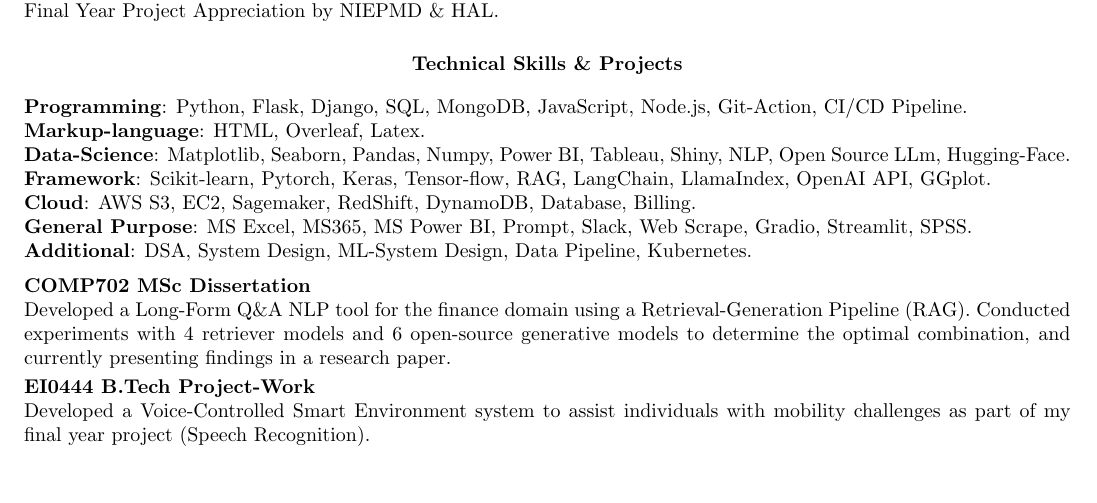
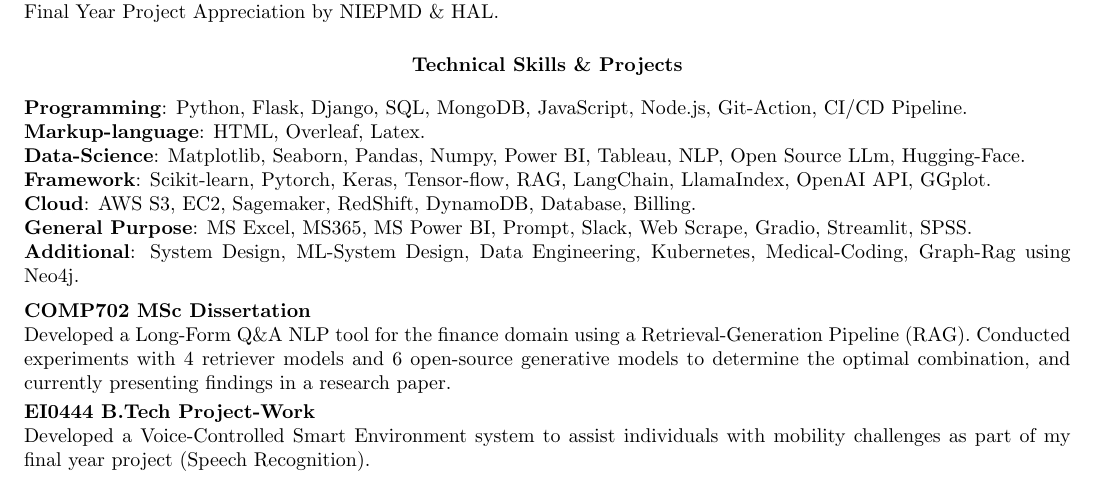
Before and after one commit to amit-chaubey/latex-cv, a LaTeX document (main.tex): part of the page, cut so that both start at the same text. Compiled offline with pdfLaTeX.

Commit message:
Update skills

```diff
--- a/main.tex
+++ b/main.tex
@@ -42,11 +42,11 @@
 
 \textbf{Programming}: Python, Flask, Django, SQL, MongoDB, JavaScript, Node.js, Git-Action, CI/CD Pipeline.\\
 \textbf{Markup-language}: HTML, Overleaf, Latex.\\
-\textbf{Data-Science}: Matplotlib, Seaborn, Pandas, Numpy,  Power BI, Tableau, Shiny, NLP, Open Source LLm, Hugging-Face.\\
+\textbf{Data-Science}: Matplotlib, Seaborn, Pandas, Numpy, Power BI, Tableau, NLP, Open Source LLm, Hugging-Face.\\
 \textbf{Framework}: Scikit-learn, Pytorch, Keras, Tensor-flow, RAG, LangChain, LlamaIndex, OpenAI API, GGplot.\\
 \textbf{Cloud}: AWS S3, EC2, Sagemaker, RedShift, DynamoDB, Database, Billing.\\
 \textbf{General Purpose}: MS Excel, MS365, MS Power BI, Prompt, Slack, Web Scrape, Gradio, Streamlit, SPSS.\\
-\textbf{Additional}: DSA, System Design, ML-System Design, Data Pipeline, Kubernetes.
+\textbf{Additional}: System Design, ML-System Design, Data Engineering, Kubernetes, Medical-Coding, Graph-Rag using Neo4j.
 \vspace{0.2cm}
 
 \textbf{COMP702 MSc Dissertation} \\
```
Also changed, not shown: Amit_cv.pdf (added), main.tex (40 more changed lines).
